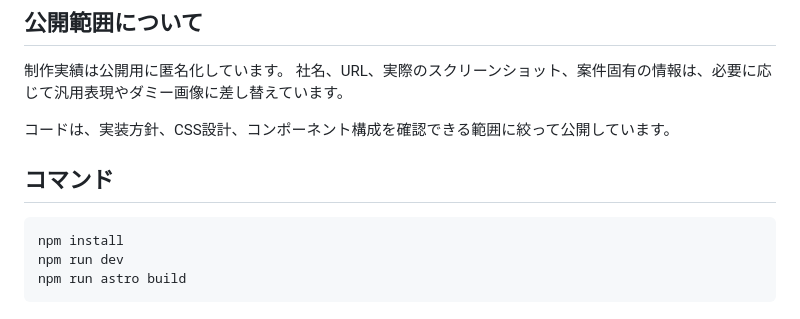
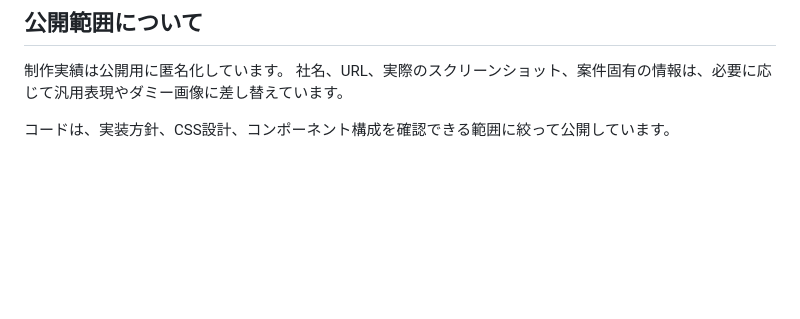
Before and after one commit to nino-code-dev/astro-portfolio, a Markdown page: README.md, the part around the change. Rendered like a GitHub page; blank space fills up the shorter version.

Commit message:
fix: 文面調整

````diff
--- a/README.md
+++ b/README.md
@@ -50,11 +50,3 @@ PC/SPで必要な差分も、なるべくクラスや変数を通して扱う方
 社名、URL、実際のスクリーンショット、案件固有の情報は、必要に応じて汎用表現やダミー画像に差し替えています。
 
 コードは、実装方針、CSS設計、コンポーネント構成を確認できる範囲に絞って公開しています。
-
-## コマンド
-
-```bash
-npm install
-npm run dev
-npm run astro build
-```
````
